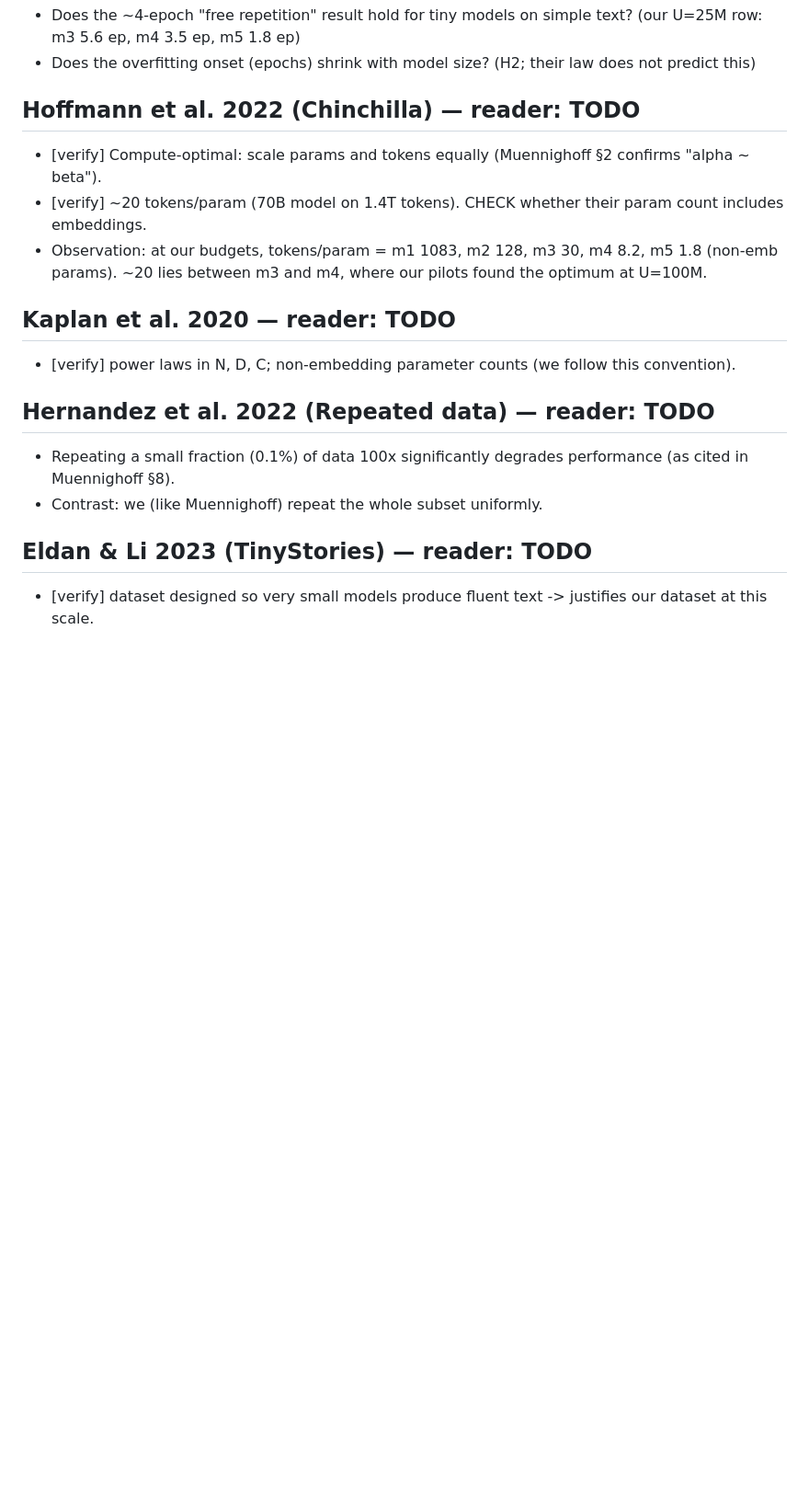
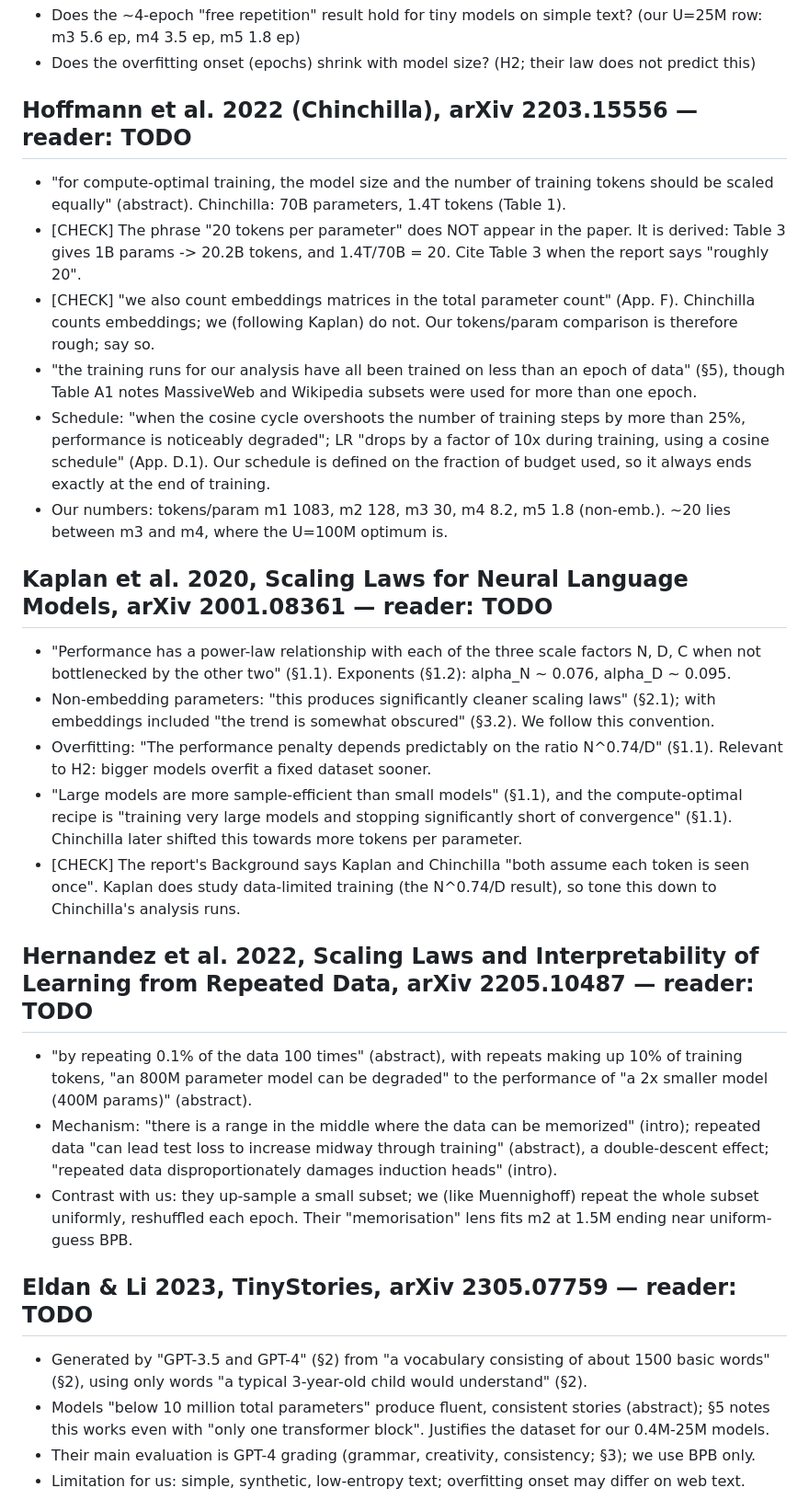
Before and after one commit to Teamoreteateo/DSA4212-Small_LLM, a Markdown page: notes/reading_notes.md, the part around one of its changes. Shown at 92% size. Rendered like a GitHub page; blank space fills up the shorter version.

```diff
--- a/notes/reading_notes.md
+++ b/notes/reading_notes.md
@@ -47,19 +56,49 @@ AI-drafted starting points are marked [AI draft - verify & rewrite].
   m3 5.6 ep, m4 3.5 ep, m5 1.8 ep)
 - Does the overfitting onset (epochs) shrink with model size? (H2; their law does not predict this)
 
-## Hoffmann et al. 2022 (Chinchilla) — reader: TODO
-- [verify] Compute-optimal: scale params and tokens equally (Muennighoff §2 confirms "alpha ~ beta").
-- [verify] ~20 tokens/param (70B model on 1.4T tokens). CHECK whether their param count includes embeddings.
-- Observation: at our budgets, tokens/param = m1 1083, m2 128, m3 30, m4 8.2, m5 1.8 (non-emb params).
-  ~20 lies between m3 and m4, where our pilots found the optimum at U=100M.
+## Hoffmann et al. 2022 (Chinchilla), arXiv 2203.15556 — reader: TODO
+- "for compute-optimal training, the model size and the number of training tokens should be scaled equally"
+  (abstract). Chinchilla: 70B parameters, 1.4T tokens (Table 1).
+- [CHECK] The phrase "20 tokens per parameter" does NOT appear in the paper. It is derived: Table 3 gives
+  1B params -> 20.2B tokens, and 1.4T/70B = 20. Cite Table 3 when the report says "roughly 20".
+- [CHECK] "we also count embeddings matrices in the total parameter count" (App. F). Chinchilla counts
+  embeddings; we (following Kaplan) do not. Our tokens/param comparison is therefore rough; say so.
+- "the training runs for our analysis have all been trained on less than an epoch of data" (§5), though
+  Table A1 notes MassiveWeb and Wikipedia subsets were used for more than one epoch.
+- Schedule: "when the cosine cycle overshoots the number of training steps by more than 25%, performance is
+  noticeably degraded"; LR "drops by a factor of 10x during training, using a cosine schedule" (App. D.1).
+  Our schedule is defined on the fraction of budget used, so it always ends exactly at the end of training.
+- Our numbers: tokens/param m1 1083, m2 128, m3 30, m4 8.2, m5 1.8 (non-emb.). ~20 lies between m3 and
+  m4, where the U=100M optimum is.
 
-## Kaplan et al. 2020 — reader: TODO
-- [verify] power laws in N, D, C; non-embedding parameter counts (we follow this convention).
+## Kaplan et al. 2020, Scaling Laws for Neural Language Models, arXiv 2001.08361 — reader: TODO
+- "Performance has a power-law relationship with each of the three scale factors N, D, C when not
+  bottlenecked by the other two" (§1.1). Exponents (§1.2): alpha_N ~ 0.076, alpha_D ~ 0.095.
+- Non-embedding parameters: "this produces significantly cleaner scaling laws" (§2.1); with embeddings
+  included "the trend is somewhat obscured" (§3.2). We follow this convention.
+- Overfitting: "The performance penalty depends predictably on the ratio N^0.74/D" (§1.1). Relevant to H2:
+  bigger models overfit a fixed dataset sooner.
+- "Large models are more sample-efficient than small models" (§1.1), and the compute-optimal recipe is
+  "training very large models and stopping significantly short of convergence" (§1.1). Chinchilla later
+  shifted this towards more tokens per parameter.
+- [CHECK] The report's Background says Kaplan and Chinchilla "both assume each token is seen once". Kaplan
+  does study data-limited training (the N^0.74/D result), so tone this down to Chinchilla's analysis runs.
 
-## Hernandez et al. 2022 (Repeated data) — reader: TODO
-- Repeating a small fraction (0.1%) of data 100x significantly degrades performance (as cited in Muennighoff §8).
-- Contrast: we (like Muennighoff) repeat the whole subset uniformly.
+## Hernandez et al. 2022, Scaling Laws and Interpretability of Learning from Repeated Data, arXiv 2205.10487 — reader: TODO
+- "by repeating 0.1% of the data 100 times" (abstract), with repeats making up 10% of training tokens,
+  "an 800M parameter model can be degraded" to the performance of "a 2x smaller model (400M params)"
+  (abstract).
+- Mechanism: "there is a range in the middle where the data can be memorized" (intro); repeated data "can
+  lead test loss to increase midway through training" (abstract), a double-descent effect; "repeated data
+  disproportionately damages induction heads" (intro).
+- Contrast with us: they up-sample a small subset; we (like Muennighoff) repeat the whole subset uniformly,
+  reshuffled each epoch. Their "memorisation" lens fits m2 at 1.5M ending near uniform-guess BPB.
 
-## Eldan & Li 2023 (TinyStories) — reader: TODO
-- [verify] dataset designed so very small models produce fluent text -> justifies our dataset at this scale.
+## Eldan & Li 2023, TinyStories, arXiv 2305.07759 — reader: TODO
+- Generated by "GPT-3.5 and GPT-4" (§2) from "a vocabulary consisting of about 1500 basic words" (§2),
+  using only words "a typical 3-year-old child would understand" (§2).
+- Models "below 10 million total parameters" produce fluent, consistent stories (abstract); §5 notes this
+  works even with "only one transformer block". Justifies the dataset for our 0.4M-25M models.
+- Their main evaluation is GPT-4 grading (grammar, creativity, consistency; §3); we use BPB only.
+- Limitation for us: simple, synthetic, low-entropy text; overfitting onset may differ on web text.
 
```
Also changed, not shown: other parts of notes/reading_notes.md (+42 -21 lines).
